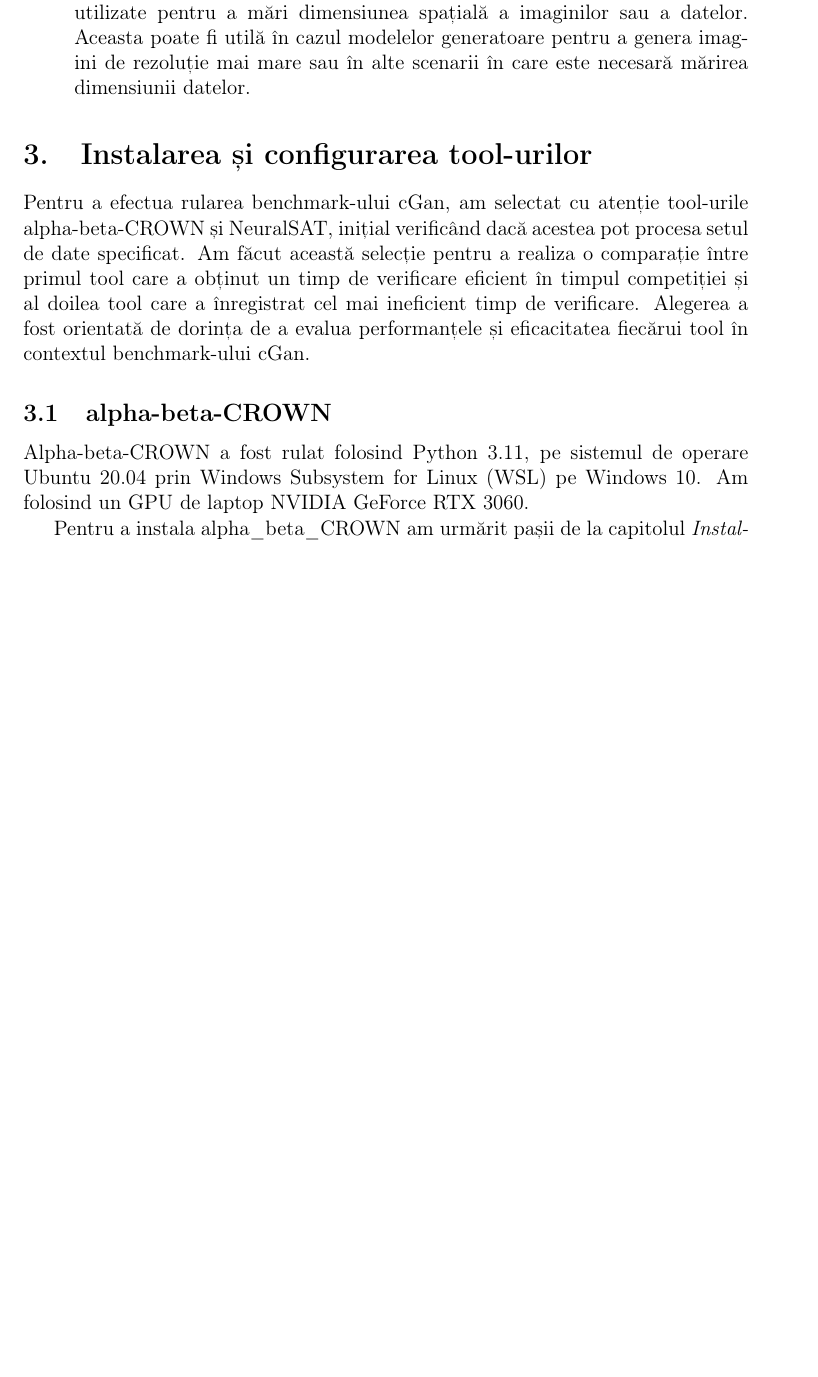
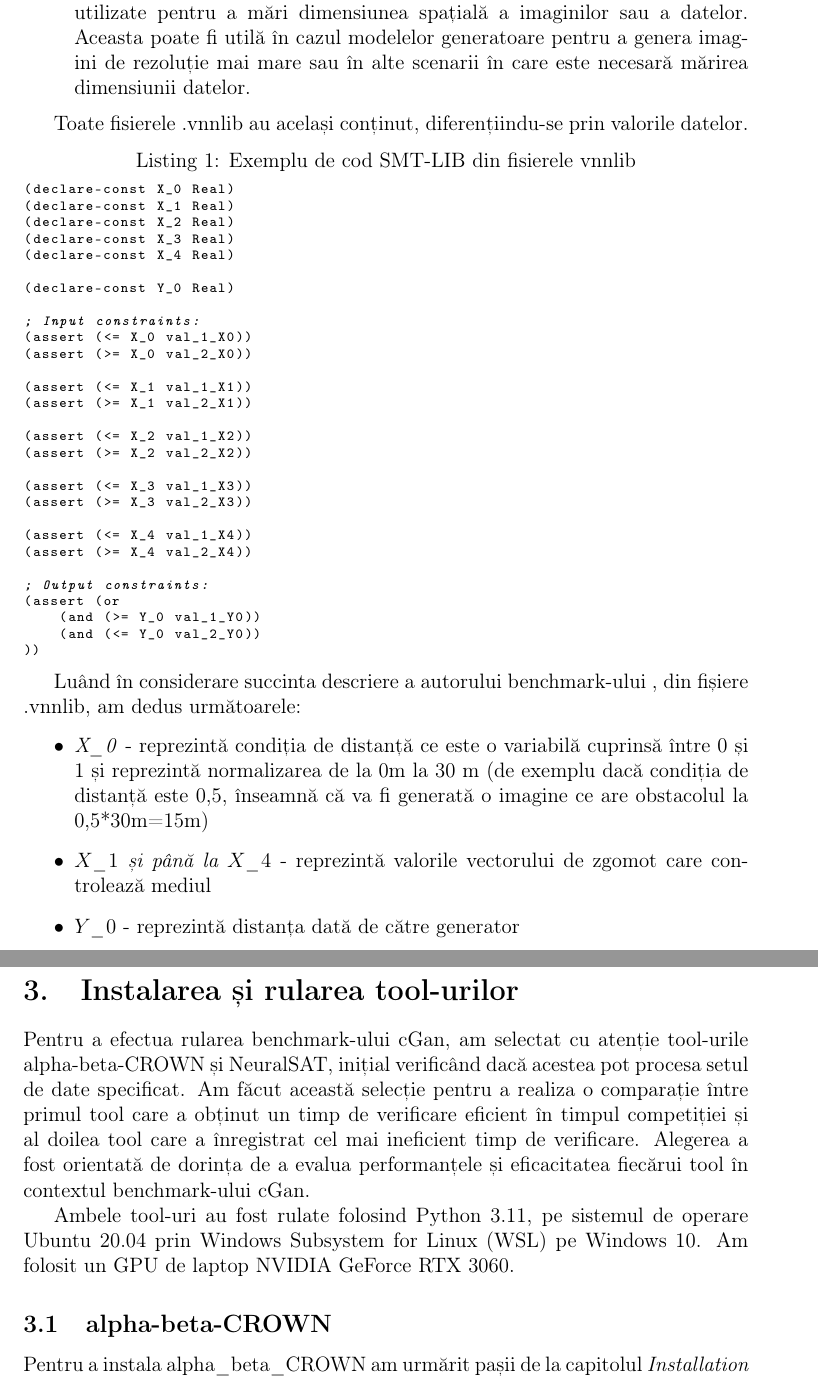
Before and after one commit to IoanaMorariu/verificare_formala, a LaTeX document (B1/Documentatie/Proiect_Latex_cod/main.tex, which reads B1/Documentatie/Proiect_Latex_cod/segmente/caracterizareSetDeDate.tex, B1/Documentatie/Proiect_Latex_cod/segmente/instalare si rulare/alpha-beta_CROWN.tex, B1/Documentatie/Proiect_Latex_cod/segmente/instalare si rulare/general.tex): part of page 7 of 11 before the commit and two parts of pages 7 and 8 of 12 after it, the two joined at a grey line, cut so that both start at the same text, the shorter picture padded with empty space. Compiled offline with pdfLaTeX.

Commit message:
Add files via upload
Versiunea 7

```diff
--- a/B1/Documentatie/Proiect_Latex_cod/main.tex
+++ b/B1/Documentatie/Proiect_Latex_cod/main.tex
@@ -77,6 +77,6 @@ In this paper, we attempted to reproduce the results from the VNNCOMP-2023 compe
 
 
 %%%%%%%%%%%%%%%%%%%%%%%%%%%%%%%%%%%%%%%%%%%%%%%%%%%%%%%%%%%%%%%%%%%%%%%%%%%%
-\section{Instalarea și configurarea tool-urilor}
-\input{segmente/instalare si configurare/general}
+\section{Instalarea și rularea tool-urilor}
+\input{segmente/instalare si rulare/general}
     \subsection{alpha-beta-CROWN}
--- a/B1/Documentatie/Proiect_Latex_cod/segmente/caracterizareSetDeDate.tex
+++ b/B1/Documentatie/Proiect_Latex_cod/segmente/caracterizareSetDeDate.tex
@@ -29,3 +29,49 @@ Atât fișierele .onnx cât și .vnnlib au o denumire sugestivă care să indice
   \item \textit{upsample} - modelul neuronal efectuează operații de upsampling, care sunt utilizate pentru a mări dimensiunea spațială a imaginilor sau a datelor. Aceasta poate fi utilă în cazul modelelor generatoare pentru a genera imagini de rezoluție mai mare sau în alte scenarii în care este necesară mărirea dimensiunii datelor.
 
 \end{itemize}
+
+Toate fisierele .vnnlib au același conținut, diferențiindu-se prin valorile datelor.
+
+\begin{lstlisting}[language=Lisp, caption={Exemplu de cod SMT-LIB din fisierele vnnlib}, label={lst:smtlib}, basicstyle=\scriptsize\ttfamily]
+(declare-const X_0 Real)
+(declare-const X_1 Real)
+(declare-const X_2 Real)
+(declare-const X_3 Real)
+(declare-const X_4 Real)
+
+(declare-const Y_0 Real)
+
+; Input constraints:
+(assert (<= X_0 val_1_X0))
+(assert (>= X_0 val_2_X0))
+
+(assert (<= X_1 val_1_X1))
+(assert (>= X_1 val_2_X1))
+
+(assert (<= X_2 val_1_X2))
+(assert (>= X_2 val_2_X2))
+
+(assert (<= X_3 val_1_X3))
+(assert (>= X_3 val_2_X3))
+
+(assert (<= X_4 val_1_X4))
+(assert (>= X_4 val_2_X4))
+
+; Output constraints:
+(assert (or
+    (and (>= Y_0 val_1_Y0))
+    (and (<= Y_0 val_2_Y0))
+))
+
+\end{lstlisting}
+
+Luând în considerare succinta descriere a autorului benchmark-ului , din fișiere .vnnlib, am dedus următoarele:
+
+\begin{itemize}
+  \item \textit{X\_0} - reprezintă condiția de distanță ce este o variabilă cuprinsă între 0 și 1 și reprezintă normalizarea de la 0m la 30 m (de exemplu dacă condiția de distanță este 0,5, înseamnă că va fi generată o imagine ce are obstacolul la 0,5*30m=15m)
+
+  \item \textit{$X\_1$ și până la $X\_4$} - reprezintă valorile vectorului de zgomot care controlează mediul
+
+  \item \textit{$Y\_0$}  - reprezintă distanța dată de către generator
+
+\end{itemize}
--- /dev/null
+++ b/B1/Documentatie/Proiect_Latex_cod/segmente/instalare si rulare/alpha-beta_CROWN.tex
@@ -0,0 +1,3 @@
+Pentru a instala alpha\textunderscore beta\textunderscore CROWN am urmărit pașii de la capitolul \textit{Installation and Setup} din fișierul de READ.ME gasit pe link-ul de github al tool-ului \cite{read_abc.md}.
+Suplimentar pașilor din ghid, am clonat submodulul \textit{auto\textunderscore LIRPA} în interiorul directorului alpha-beta-CROWN.
+    \begin{lstlisting}[style=bashstyle]
--- /dev/null
+++ b/B1/Documentatie/Proiect_Latex_cod/segmente/instalare si rulare/general.tex
@@ -0,0 +1,3 @@
+Pentru a efectua rularea benchmark-ului cGan, am selectat cu atenție tool-urile alpha-beta-CROWN și NeuralSAT, inițial verificând dacă acestea pot procesa setul de date specificat. Am făcut această selecție pentru a realiza o comparație între primul tool care a obținut un timp de verificare eficient în timpul competiției și al doilea tool care a înregistrat cel mai ineficient timp de verificare. Alegerea a fost orientată de dorința de a evalua performanțele și eficacitatea fiecărui tool în contextul benchmark-ului cGan.
+
+Ambele tool-uri au fost rulate folosind Python 3.11,  pe sistemul de operare Ubuntu 20.04 prin Windows Subsystem for Linux (WSL) pe Windows 10. Am folosit un GPU de laptop NVIDIA GeForce RTX 3060.
```
Also changed, not shown: B1/Documentatie/Proiect_Latex_cod/mybib.bib (+10 -2 lines), B1/Documentatie/Proiect_Latex_cod/segmente/instalare si rulare/neuralSAT.tex (added, +10 -0 lines), B1/Documentatie/Proiect_Latex_cod/main.tex (15 more changed lines), B1/Documentatie/Proiect_Latex_cod/segmente/instalare si rulare/alpha-beta_CROWN.tex (18 more changed lines).
